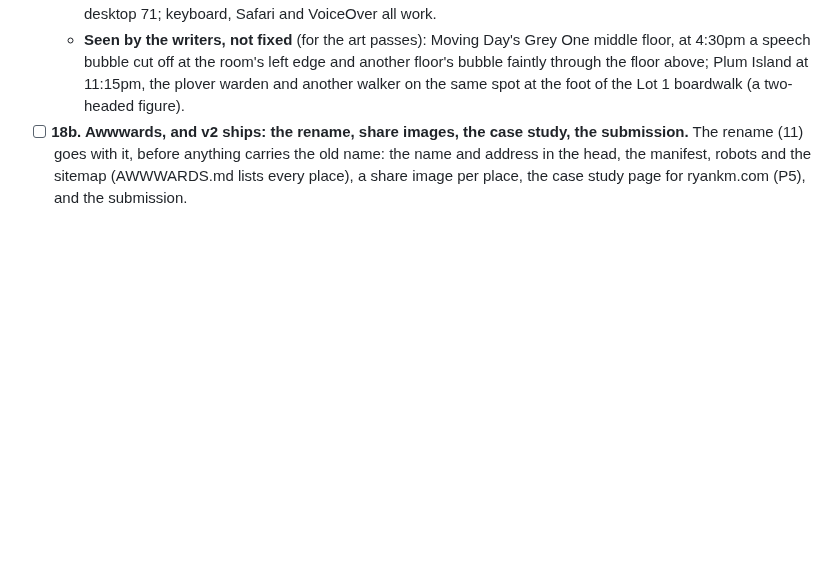
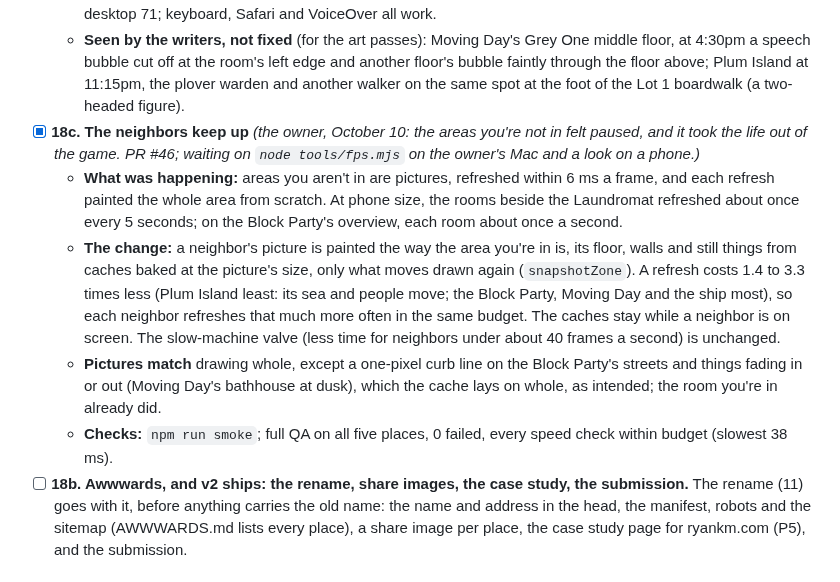
Before and after one commit to uxpreview/squares, a Markdown page: docs/ROADMAP.md, the part around the change. Drawn GitHub-style; blank space fills up the shorter version.

Commit message:
Docs: 18c, the neighbors keep up
Co-Authored-By: Claude Opus 5.5 <noreply@anthropic.com>
Claude-Session: https://claude.ai/code/session_01XHHbabJPsAZGeHtnq9ne4h

```diff
--- a/docs/ROADMAP.md
+++ b/docs/ROADMAP.md
@@ -273,6 +273,11 @@ No new places. One PR per session, sized to finish; each retune ends with the ow
   - **Checks:** `npm run smoke` (new: keyboard play, names and descriptions, the page's title), `npm run a11y` (0 problems on 20 views), `npm run qa -- <place> --quick` on all five, the W3C validator.
   - **On the owner's Mac** (October 8, a docs PR; nothing to fix): the title smooth by eye; frames a second same or better than before 18a on Plum Island and Moving Day; QA's speed check passes on both (slowest 42 and 53 ms); the title's start stalls 370 to 470 ms against 1,030 to 1,330 before 18a; Lighthouse on a phone 56 to 67, desktop 71; keyboard, Safari and VoiceOver all work.
   - **Seen by the writers, not fixed** (for the art passes): Moving Day's Grey One middle floor, at 4:30pm a speech bubble cut off at the room's left edge and another floor's bubble faintly through the floor above; Plum Island at 11:15pm, the plover warden and another walker on the same spot at the foot of the Lot 1 boardwalk (a two-headed figure).
+- [x] **18c. The neighbors keep up** *(the owner, October 10: the areas you're not in felt paused, and it took the life out of the game. PR #46; waiting on `node tools/fps.mjs` on the owner's Mac and a look on a phone.)*
+  - **What was happening:** areas you aren't in are pictures, refreshed within 6 ms a frame, and each refresh painted the whole area from scratch. At phone size, the rooms beside the Laundromat refreshed about once every 5 seconds; on the Block Party's overview, each room about once a second.
+  - **The change:** a neighbor's picture is painted the way the area you're in is, its floor, walls and still things from caches baked at the picture's size, only what moves drawn again (`snapshotZone`). A refresh costs 1.4 to 3.3 times less (Plum Island least: its sea and people move; the Block Party, Moving Day and the ship most), so each neighbor refreshes that much more often in the same budget. The caches stay while a neighbor is on screen. The slow-machine valve (less time for neighbors under about 40 frames a second) is unchanged.
+  - **Pictures match** drawing whole, except a one-pixel curb line on the Block Party's streets and things fading in or out (Moving Day's bathhouse at dusk), which the cache lays on whole, as intended; the room you're in already did.
+  - **Checks:** `npm run smoke`; full QA on all five places, 0 failed, every speed check within budget (slowest 38 ms).
 - [ ] **18b. Awwwards, and v2 ships: the rename, share images, the case study, the submission.** The rename (11) goes with it, before anything carries the old name: the name and address in the head, the manifest, robots and the sitemap (AWWWARDS.md lists every place), a share image per place, the case study page for ryankm.com (P5), and the submission.
 
 ### Phase 2, players
```
